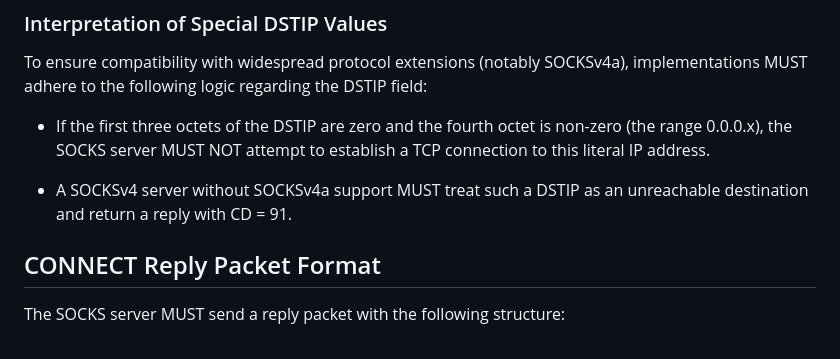
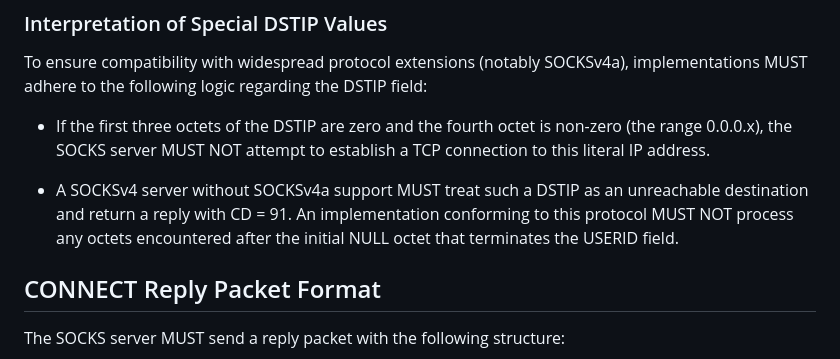
Before and after one commit to 4socks/socks4, a Markdown page: draft-vance-socks-v4.md, the part around the change. GitHub-like rendering.

Commit message:
Update DSTIP handling and USERID field processing
Clarify handling of DSTIP and USERID field in SOCKSv4 protocol.

```diff
--- a/draft-vance-socks-v4.md
+++ b/draft-vance-socks-v4.md
@@ -117,7 +117,7 @@ To ensure compatibility with widespread protocol extensions (notably SOCKSv4a),
 
 - If the first three octets of the DSTIP are zero and the fourth octet is non-zero (the range 0.0.0.x), the SOCKS server MUST NOT attempt to establish a TCP connection to this literal IP address.
 
-- A SOCKSv4 server without SOCKSv4a support MUST treat such a DSTIP as an unreachable destination and return a reply with CD = 91.
+- A SOCKSv4 server without SOCKSv4a support MUST treat such a DSTIP as an unreachable destination and return a reply with CD = 91. An implementation conforming to this protocol MUST NOT process any octets encountered after the initial NULL octet that terminates the USERID field.
 
 ## CONNECT Reply Packet Format
 
```
